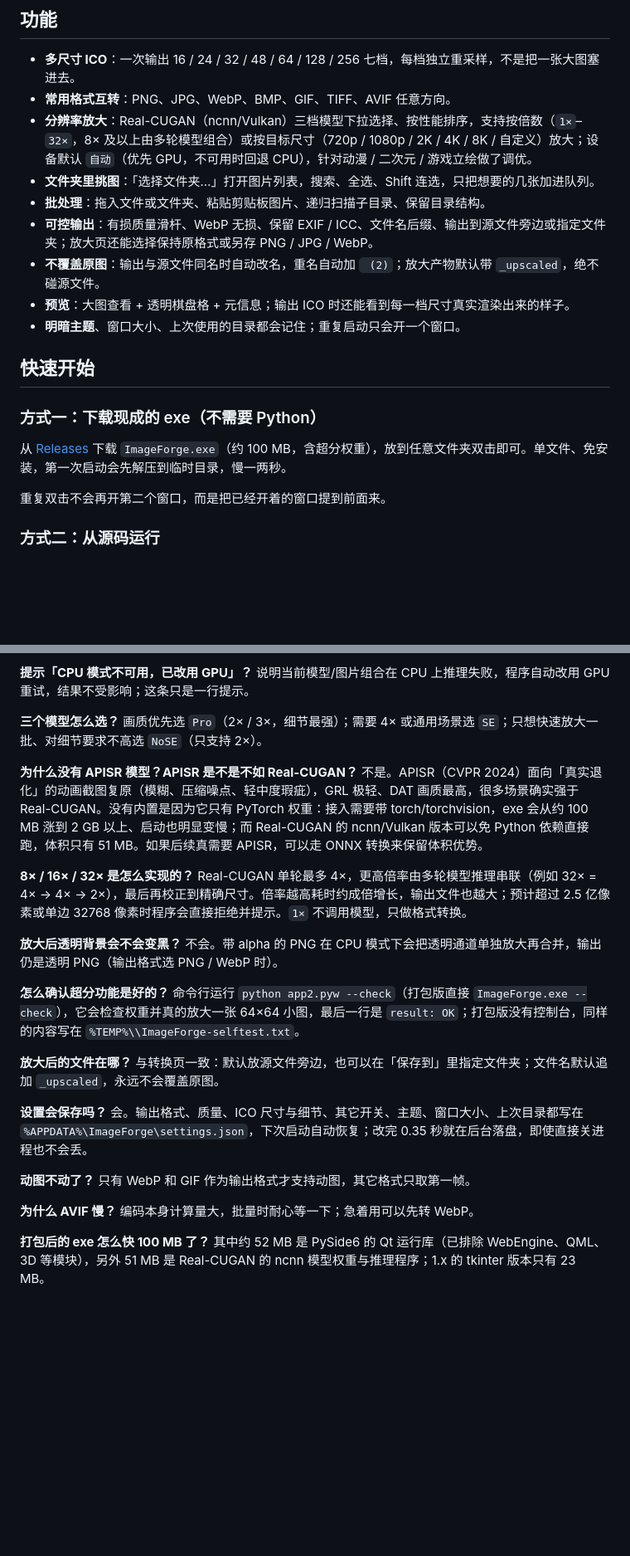
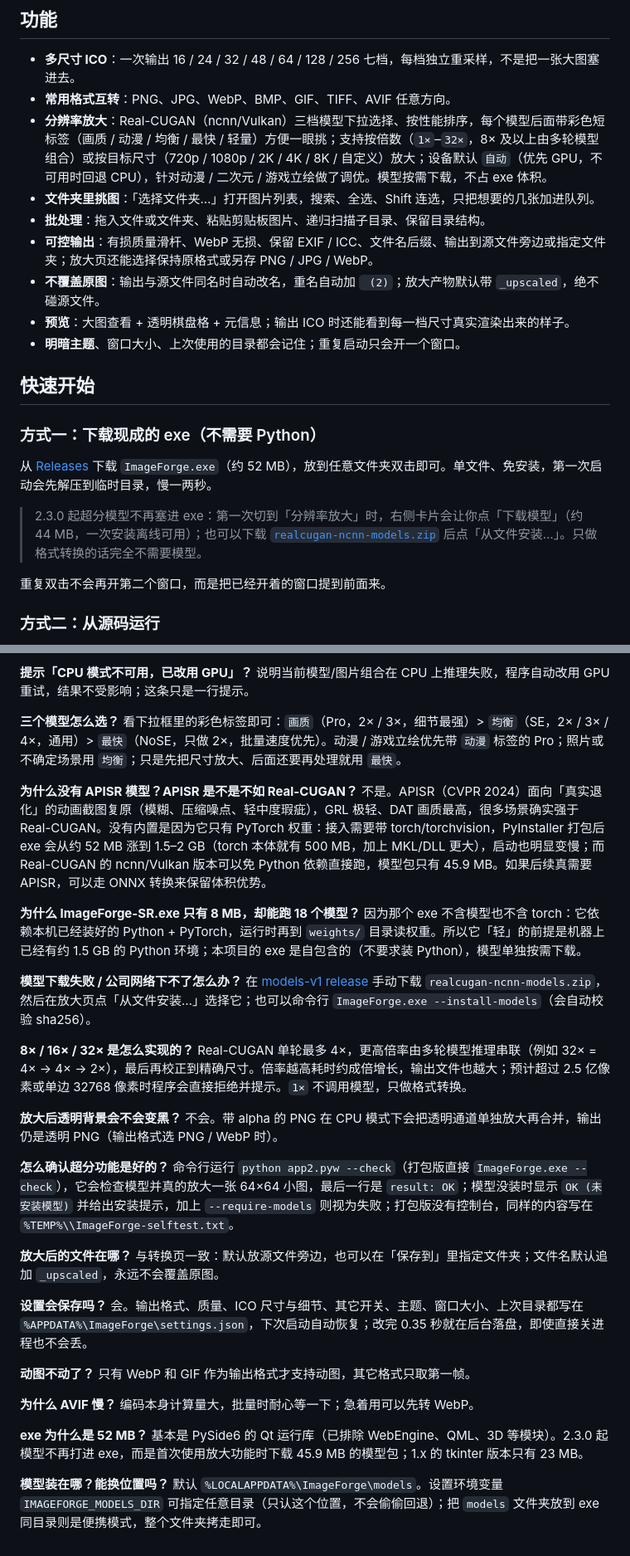
Before and after one commit to kuangdang123/ImageForge, a Markdown page: README.md, 2 parts joined by grey strips. Shown at 83% size. Rendered like a GitHub page; blank space fills up the shorter version.

```diff
--- a/README.md
+++ b/README.md
@@ -30,7 +30,7 @@
 
 - **多尺寸 ICO**：一次输出 16 / 24 / 32 / 48 / 64 / 128 / 256 七档，每档独立重采样，不是把一张大图塞进去。
 - **常用格式互转**：PNG、JPG、WebP、BMP、GIF、TIFF、AVIF 任意方向。
-- **分辨率放大**：Real-CUGAN（ncnn/Vulkan）三档模型下拉选择、按性能排序，支持按倍数（`1×`–`32×`，8× 及以上由多轮模型组合）或按目标尺寸（720p / 1080p / 2K / 4K / 8K / 自定义）放大；设备默认 `自动`（优先 GPU，不可用时回退 CPU），针对动漫 / 二次元 / 游戏立绘做了调优。
+- **分辨率放大**：Real-CUGAN（ncnn/Vulkan）三档模型下拉选择、按性能排序，每个模型后面带彩色短标签（画质 / 动漫 / 均衡 / 最快 / 轻量）方便一眼挑；支持按倍数（`1×`–`32×`，8× 及以上由多轮模型组合）或按目标尺寸（720p / 1080p / 2K / 4K / 8K / 自定义）放大；设备默认 `自动`（优先 GPU，不可用时回退 CPU），针对动漫 / 二次元 / 游戏立绘做了调优。模型按需下载，不占 exe 体积。
 - **文件夹里挑图**：「选择文件夹…」打开图片列表，搜索、全选、Shift 连选，只把想要的几张加进队列。
 - **批处理**：拖入文件或文件夹、粘贴剪贴板图片、递归扫描子目录、保留目录结构。
 - **可控输出**：有损质量滑杆、WebP 无损、保留 EXIF / ICC、文件名后缀、输出到源文件旁边或指定文件夹；放大页还能选择保持原格式或另存 PNG / JPG / WebP。
@@ -42,7 +42,9 @@
 
 ### 方式一：下载现成的 exe（不需要 Python）
 
-从 [Releases](https://github.com/kuangdang123/ImageForge/releases/latest) 下载 `ImageForge.exe`（约 100 MB，含超分权重），放到任意文件夹双击即可。单文件、免安装，第一次启动会先解压到临时目录，慢一两秒。
+从 [Releases](https://github.com/kuangdang123/ImageForge/releases/latest) 下载 `ImageForge.exe`（约 52 MB），放到任意文件夹双击即可。单文件、免安装，第一次启动会先解压到临时目录，慢一两秒。
+
+> 2.3.0 起超分模型不再塞进 exe：第一次切到「分辨率放大」时，右侧卡片会让你点「下载模型」（约 44 MB，一次安装离线可用）；也可以下载 [`realcugan-ncnn-models.zip`](https://github.com/kuangdang123/ImageForge/releases/download/models-v1/realcugan-ncnn-models.zip) 后点「从文件安装…」。只做格式转换的话完全不需要模型。
 
 重复双击不会再开第二个窗口，而是把已经开着的窗口提到前面来。
 
@@ -333,15 +363,19 @@ python tools/build_exe.py                     # 打包 dist\ImageForge.exe（约
 
 **提示「CPU 模式不可用，已改用 GPU」？** 说明当前模型/图片组合在 CPU 上推理失败，程序自动改用 GPU 重试，结果不受影响；这条只是一行提示。
 
-**三个模型怎么选？** 画质优先选 `Pro`（2× / 3×，细节最强）；需要 4× 或通用场景选 `SE`；只想快速放大一批、对细节要求不高选 `NoSE`（只支持 2×）。
+**三个模型怎么选？** 看下拉框里的彩色标签即可：`画质`（Pro，2× / 3×，细节最强）> `均衡`（SE，2× / 3× / 4×，通用）> `最快`（NoSE，只做 2×，批量速度优先）。动漫 / 游戏立绘优先带 `动漫` 标签的 Pro；照片或不确定场景用 `均衡`；只是先把尺寸放大、后面还要再处理就用 `最快`。
 
-**为什么没有 APISR 模型？APISR 是不是不如 Real-CUGAN？** 不是。APISR（CVPR 2024）面向「真实退化」的动画截图复原（模糊、压缩噪点、轻中度瑕疵），GRL 极轻、DAT 画质最高，很多场景确实强于 Real-CUGAN。没有内置是因为它只有 PyTorch 权重：接入需要带 torch/torchvision，exe 会从约 100 MB 涨到 2 GB 以上、启动也明显变慢；而 Real-CUGAN 的 ncnn/Vulkan 版本可以免 Python 依赖直接跑，体积只有 51 MB。如果后续真需要 APISR，可以走 ONNX 转换来保留体积优势。
+**为什么没有 APISR 模型？APISR 是不是不如 Real-CUGAN？** 不是。APISR（CVPR 2024）面向「真实退化」的动画截图复原（模糊、压缩噪点、轻中度瑕疵），GRL 极轻、DAT 画质最高，很多场景确实强于 Real-CUGAN。没有内置是因为它只有 PyTorch 权重：接入需要带 torch/torchvision，PyInstaller 打包后 exe 会从约 52 MB 涨到 1.5–2 GB（torch 本体就有 500 MB，加上 MKL/DLL 更大），启动也明显变慢；而 Real-CUGAN 的 ncnn/Vulkan 版本可以免 Python 依赖直接跑，模型包只有 45.9 MB。如果后续真需要 APISR，可以走 ONNX 转换来保留体积优势。
+
+**为什么 ImageForge-SR.exe 只有 8 MB，却能跑 18 个模型？** 因为那个 exe 不含模型也不含 torch：它依赖本机已经装好的 Python + PyTorch，运行时再到 `weights/` 目录读权重。所以它「轻」的前提是机器上已经有约 1.5 GB 的 Python 环境；本项目的 exe 是自包含的（不要求装 Python），模型单独按需下载。
+
+**模型下载失败 / 公司网络下不了怎么办？** 在 [models-v1 release](https://github.com/kuangdang123/ImageForge/releases/tag/models-v1) 手动下载 `realcugan-ncnn-models.zip`，然后在放大页点「从文件安装…」选择它；也可以命令行 `ImageForge.exe --install-models`（会自动校验 sha256）。
 
 **8× / 16× / 32× 是怎么实现的？** Real-CUGAN 单轮最多 4×，更高倍率由多轮模型推理串联（例如 32× = 4× → 4× → 2×），最后再校正到精确尺寸。倍率越高耗时约成倍增长，输出文件也越大；预计超过 2.5 亿像素或单边 32768 像素时程序会直接拒绝并提示。`1×` 不调用模型，只做格式转换。
 
 **放大后透明背景会不会变黑？** 不会。带 alpha 的 PNG 在 CPU 模式下会把透明通道单独放大再合并，输出仍是透明 PNG（输出格式选 PNG / WebP 时）。
 
-**怎么确认超分功能是好的？** 命令行运行 `python app2.pyw --check`（打包版直接 `ImageForge.exe --check`），它会检查权重并真的放大一张 64×64 小图，最后一行是 `result: OK`；打包版没有控制台，同样的内容写在 `%TEMP%\\ImageForge-selftest.txt`。
+**怎么确认超分功能是好的？** 命令行运行 `python app2.pyw --check`（打包版直接 `ImageForge.exe --check`），它会检查模型并真的放大一张 64×64 小图，最后一行是 `result: OK`；模型没装时显示 `OK (未安装模型)` 并给出安装提示，加上 `--require-models` 则视为失败；打包版没有控制台，同样的内容写在 `%TEMP%\\ImageForge-selftest.txt`。
 
 **放大后的文件在哪？** 与转换页一致：默认放源文件旁边，也可以在「保存到」里指定文件夹；文件名默认追加 `_upscaled`，永远不会覆盖原图。
 
@@ -351,4 +385,6 @@ python tools/build_exe.py                     # 打包 dist\ImageForge.exe（约
 
 **为什么 AVIF 慢？** 编码本身计算量大，批量时耐心等一下；急着用可以先转 WebP。
 
-**打包后的 exe 怎么快 100 MB 了？** 其中约 52 MB 是 PySide6 的 Qt 运行库（已排除 WebEngine、QML、3D 等模块），另外 51 MB 是 Real-CUGAN 的 ncnn 模型权重与推理程序；1.x 的 tkinter 版本只有 23 MB。
+**exe 为什么是 52 MB？** 基本是 PySide6 的 Qt 运行库（已排除 WebEngine、QML、3D 等模块）。2.3.0 起模型不再打进 exe，而是首次使用放大功能时下载 45.9 MB 的模型包；1.x 的 tkinter 版本只有 23 MB。
+
+**模型装在哪？能换位置吗？** 默认 `%LOCALAPPDATA%\ImageForge\models`。设置环境变量 `IMAGEFORGE_MODELS_DIR` 可指定任意目录（只认这个位置，不会偷偷回退）；把 `models` 文件夹放到 exe 同目录则是便携模式，整个文件夹拷走即可。
```
Also changed, not shown: other parts of README.md (+39 -11 lines), docs/screenshots/qt-dark.png, docs/screenshots/qt-light.png, docs/screenshots/qt-models-download.png (added), docs/screenshots/qt-upscale-dark.png, docs/screenshots/qt-upscale-light.png, 14 other files.
